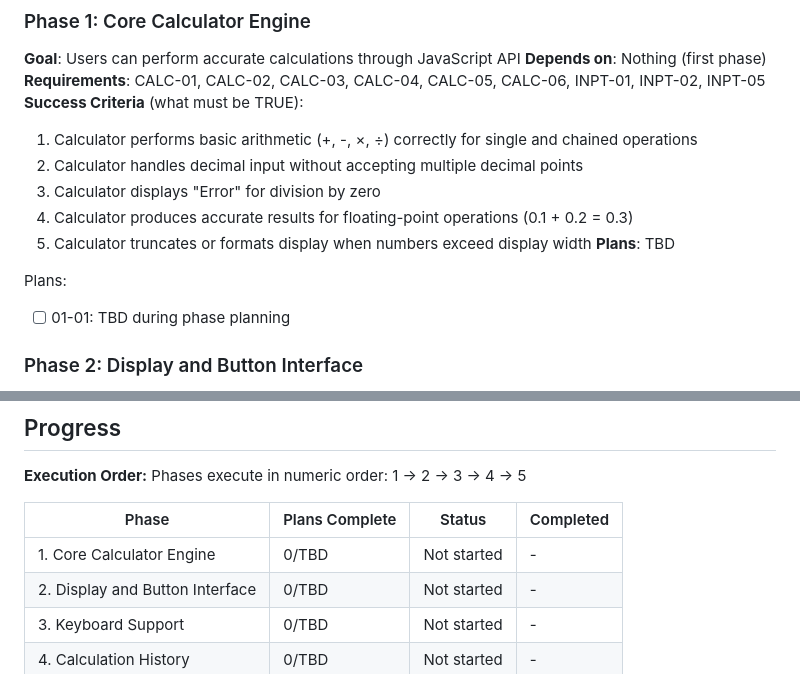
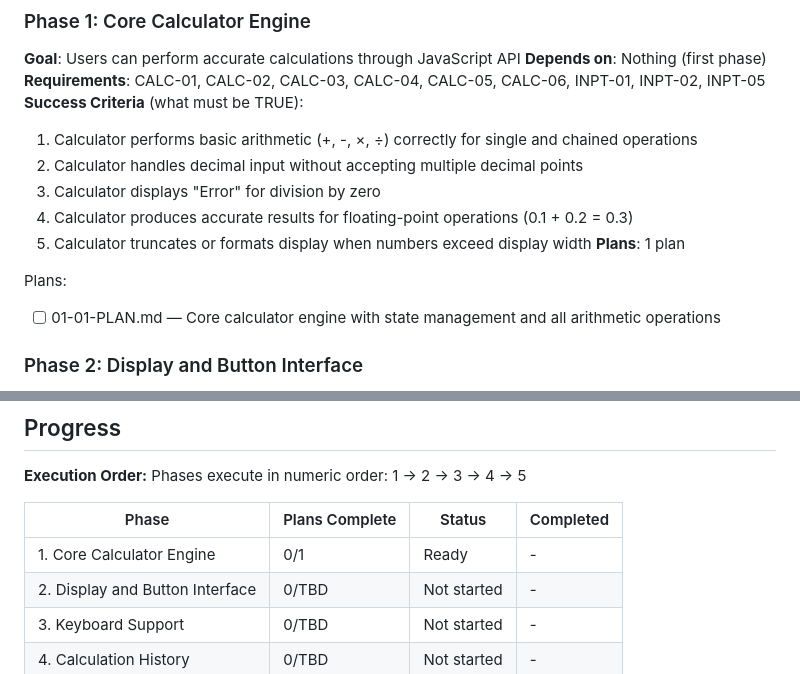
Before and after one commit to ohama/CalOne, a Markdown page: .planning/ROADMAP.md, 2 parts joined by grey strips. Rendered like a GitHub page.

Commit message:
docs(01): create phase plan
Phase 01: Core Calculator Engine
- 1 plan in 1 wave
- 1 autonomous plan (3 tasks)
- Ready for execution

```diff
--- a/.planning/ROADMAP.md
+++ b/.planning/ROADMAP.md
@@ -30,10 +30,10 @@ Decimal phases appear between their surrounding integers in numeric order.
   3. Calculator displays "Error" for division by zero
   4. Calculator produces accurate results for floating-point operations (0.1 + 0.2 = 0.3)
   5. Calculator truncates or formats display when numbers exceed display width
-**Plans**: TBD
+**Plans**: 1 plan
 
 Plans:
-- [ ] 01-01: TBD during phase planning
+- [ ] 01-01-PLAN.md — Core calculator engine with state management and all arithmetic operations
 
 ### Phase 2: Display and Button Interface
 **Goal**: Users can interact with calculator through clickable button interface
@@ -98,7 +98,7 @@ Phases execute in numeric order: 1 → 2 → 3 → 4 → 5
 
 | Phase | Plans Complete | Status | Completed |
 |-------|----------------|--------|-----------|
-| 1. Core Calculator Engine | 0/TBD | Not started | - |
+| 1. Core Calculator Engine | 0/1 | Ready | - |
 | 2. Display and Button Interface | 0/TBD | Not started | - |
 | 3. Keyboard Support | 0/TBD | Not started | - |
 | 4. Calculation History | 0/TBD | Not started | - |
```
Also changed, not shown: 1 other file.
